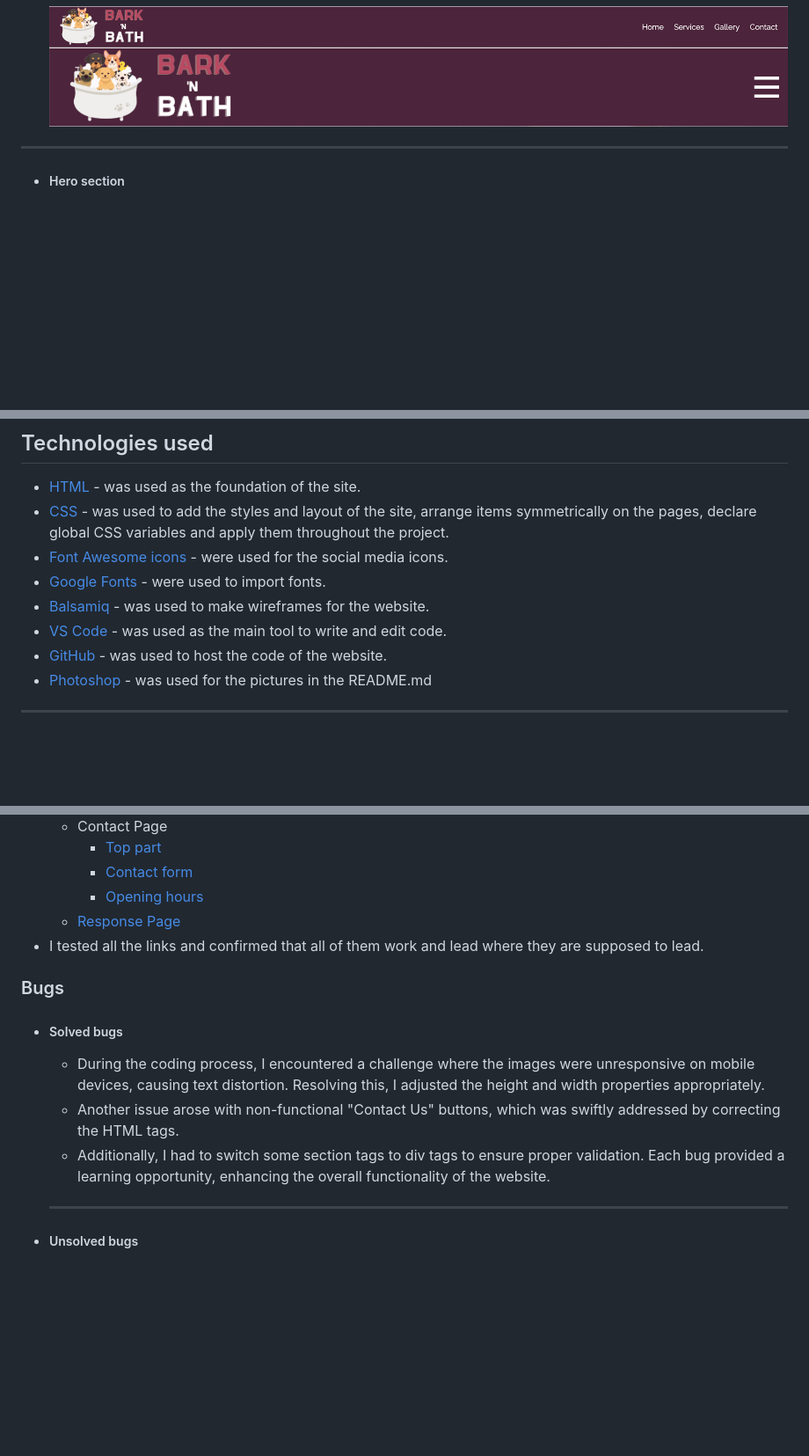
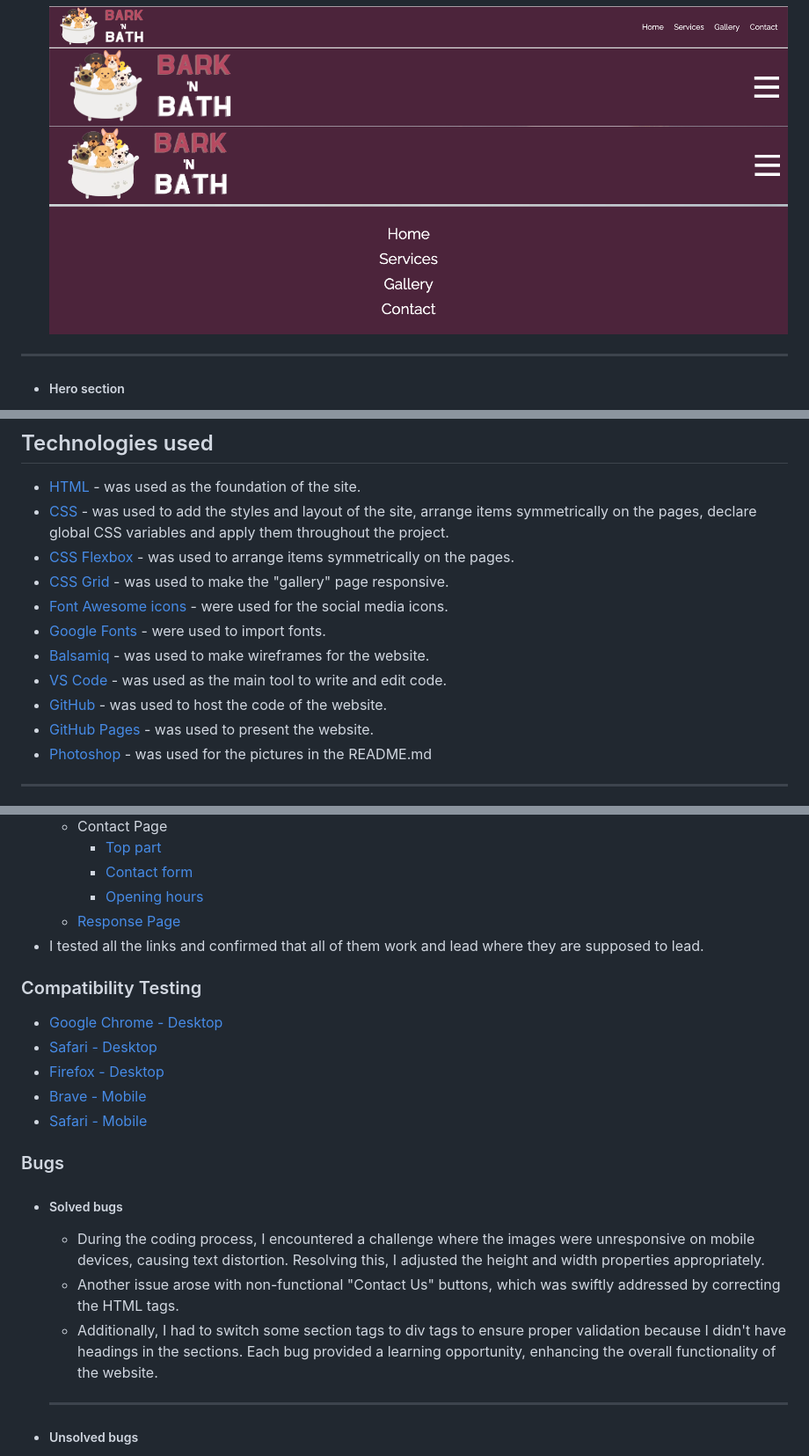
Before and after one commit to vtoth13/bark-n-bath, a Markdown page: README.md, 3 parts joined by grey strips. Shown: that part at 88% size. Drawn GitHub-style; pictures changed too: documentation/nav_menu_opened.png (added); blank space fills up the shorter version.

Commit message:
Add: compatibility testing to readme

```diff
--- a/README.md
+++ b/README.md
@@ -42,6 +42,7 @@ The site can be accessed by this [link](https://vtoth13.github.io/bark-n-bath/)
 
   ![NavBar desktop](documentation/nav_bar.png)
   ![NavBar mobile](documentation/nav_bar_mobile.png)
+  ![NavBar opened mobile](documentation/nav_menu_opened.png)
 
 ---
 
@@ -157,11 +158,14 @@ The site can be accessed by this [link](https://vtoth13.github.io/bark-n-bath/)
 
 - [HTML](https://developer.mozilla.org/en-US/docs/Web/HTML) - was used as the foundation of the site.
 - [CSS](https://developer.mozilla.org/en-US/docs/Web/css) - was used to add the styles and layout of the site, arrange items symmetrically on the pages, declare global CSS variables and apply them throughout the project.
+- [CSS Flexbox](https://developer.mozilla.org/en-US/docs/Learn/CSS/CSS_layout/Flexbox) - was used to arrange items symmetrically on the pages.
+- [CSS Grid](https://developer.mozilla.org/en-US/docs/Web/CSS/grid) - was used to make the "gallery" page responsive.
 - [Font Awesome icons](https://fontawesome.com) - were used for the social media icons.
 - [Google Fonts](https://fonts.google.com) - were used to import fonts.
 - [Balsamiq](https://balsamiq.com) - was used to make wireframes for the website.
 - [VS Code](https://code.visualstudio.com) - was used as the main tool to write and edit code.
 - [GitHub](https://github.com) - was used to host the code of the website.
+- [GitHub Pages](https://pages.github.com) - was used to present the website.
 - [Photoshop](https://www.adobe.com/products/photoshop.html) - was used for the pictures in the README.md
 ---
 ## Design
@@ -236,12 +240,20 @@ I used dev tools and [Responsive Viewer](https://chromewebstore.google.com/detai
   - [Response Page](documentation/response_page.png)
 - I tested all the links and confirmed that all of them work and lead where they are supposed to lead.
 
+### Compatibility Testing
+
+- [Google Chrome - Desktop](documentation/google_chrome_desktop.png)
+- [Safari - Desktop](documentation/safari_desktop.png)
+- [Firefox - Desktop](documentation/firefox_desktop.png)
+- [Brave - Mobile](documentation/brave_mobile.png)
+- [Safari - Mobile](documentation/safari_mobile.jpeg)
+
 ### Bugs
 
 - ##### Solved bugs
   - During the coding process, I encountered a challenge where the images were unresponsive on mobile devices, causing text distortion. Resolving this, I adjusted the height and width properties appropriately.
   - Another issue arose with non-functional "Contact Us" buttons, which was swiftly addressed by correcting the HTML tags.
-  - Additionally, I had to switch some section tags to div tags to ensure proper validation. Each bug provided a learning opportunity, enhancing the overall functionality of the website.
+  - Additionally, I had to switch some section tags to div tags to ensure proper validation because I didn't have headings in the sections. Each bug provided a learning opportunity, enhancing the overall functionality of the website.
   ***
 - ##### Unsolved bugs
   - There's a bug in the code where users can pick a date from the past. To fix this, we need to use JavaScript, which follows in the future.
```
Also changed, not shown: other parts of README.md (+3 -3 lines), documentation/brave_mobile.png (added), documentation/firefox_desktop.png (added), documentation/safari_mobile.jpeg (added), 2 other files.
